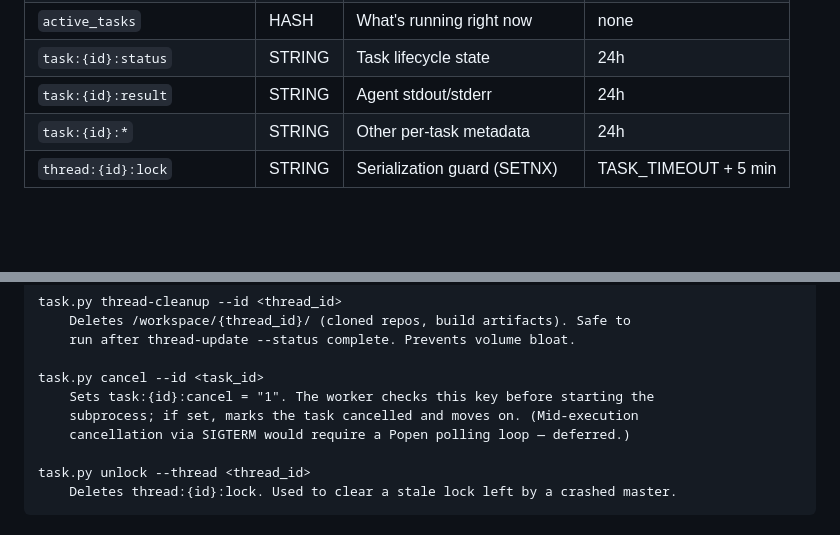
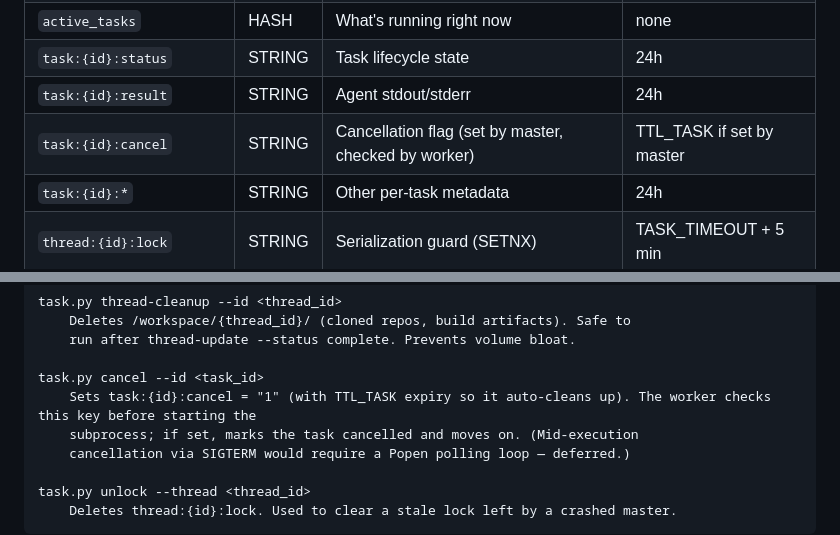
Before and after one commit to gao-aipros/ai-agents, a Markdown page: docs/design-redis-queue.md, 2 parts joined by grey strips. Rendered like a GitHub page; blank space fills up the shorter version.

Commit message:
Fix final nits: add cancel key to inventory, set TTL on cancel flag
Co-Authored-By: Claude Opus 4.7 <noreply@anthropic.com>

```diff
--- a/docs/design-redis-queue.md
+++ b/docs/design-redis-queue.md
@@ -136,6 +136,7 @@ TTL: 24h for task result keys. Thread history is the long-term record.
 | `active_tasks` | HASH | What's running right now | none |
 | `task:{id}:status` | STRING | Task lifecycle state | 24h |
 | `task:{id}:result` | STRING | Agent stdout/stderr | 24h |
+| `task:{id}:cancel` | STRING | Cancellation flag (set by master, checked by worker) | TTL_TASK if set by master |
 | `task:{id}:*` | STRING | Other per-task metadata | 24h |
 | `thread:{id}:lock` | STRING | Serialization guard (SETNX) | TASK_TIMEOUT + 5 min |
 
@@ -193,7 +194,7 @@ task.py thread-cleanup --id <thread_id>
     run after thread-update --status complete. Prevents volume bloat.
 
 task.py cancel --id <task_id>
-    Sets task:{id}:cancel = "1". The worker checks this key before starting the
+    Sets task:{id}:cancel = "1" (with TTL_TASK expiry so it auto-cleans up). The worker checks this key before starting the
     subprocess; if set, marks the task cancelled and moves on. (Mid-execution
     cancellation via SIGTERM would require a Popen polling loop — deferred.)
 
```
